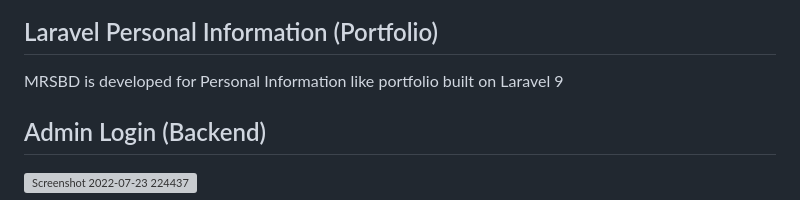
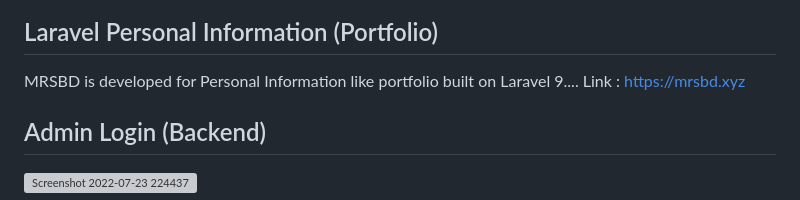
Before and after one commit to Mostafizur008/personal-portfolio, a Markdown page: README.md, the part around one of its changes. Rendered like a GitHub page; grey boxes are pictures that could not be loaded.

```diff
--- a/README.md
+++ b/README.md
@@ -2,6 +2,6 @@
 
 ## Laravel Personal Information (Portfolio)
-MRSBD is developed for Personal Information like portfolio built on Laravel 9
+MRSBD is developed for Personal Information like portfolio built on Laravel 9.... Link : https://mrsbd.xyz
 
 ## Admin Login (Backend)
 ![Screenshot 2022-07-23 224437](https://user-images.githubusercontent.com/107453434/180614671-ea9478e7-d2d2-4942-982a-8473d289e7fb.png)
```
Also changed, not shown: other parts of README.md (+1 -1 lines).
